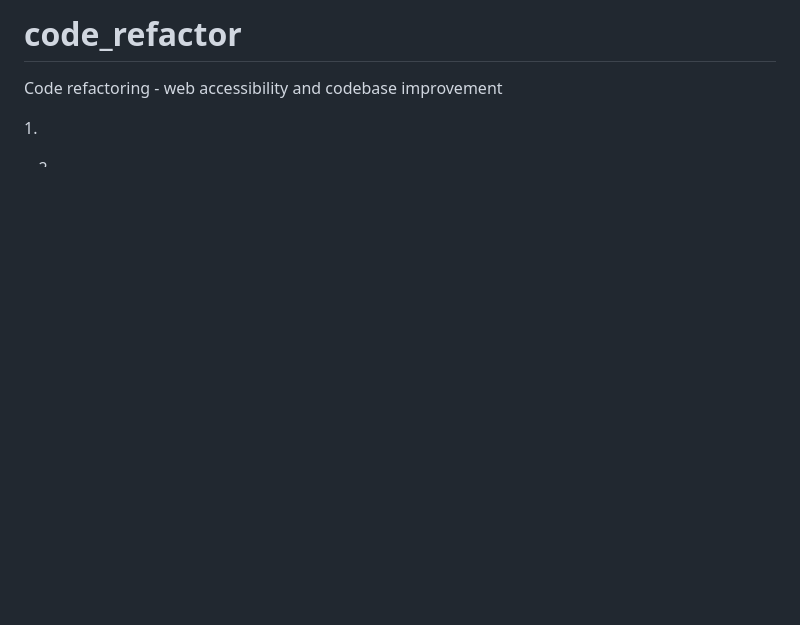
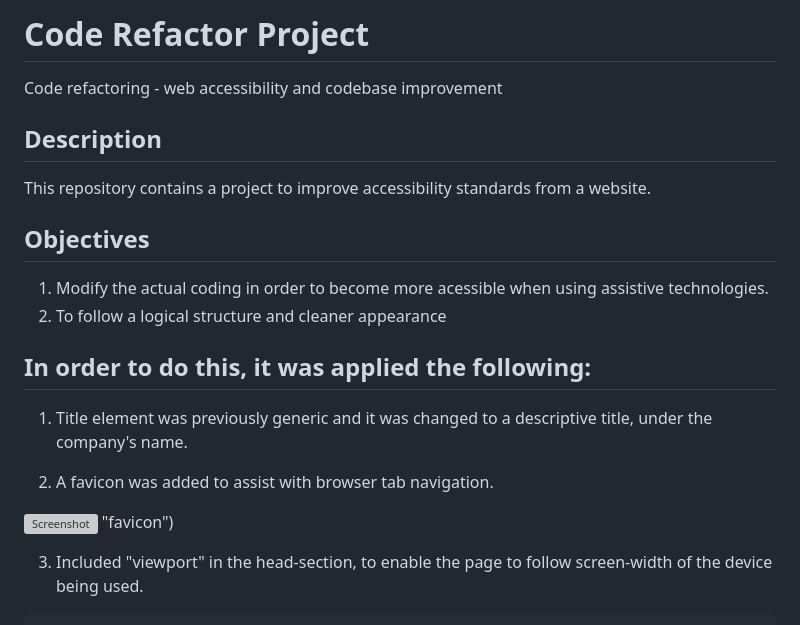
Before and after one commit to Renatatims/code_refactor, a Markdown page: README.md, the part around the change printed below. Drawn GitHub-style; blank space fills up the shorter version; grey boxes are pictures that could not be loaded.

Commit message:
Read.me file in progress - Screenshots folder added

```diff
--- a/README.md
+++ b/README.md
@@ -1,5 +1,20 @@
-# code_refactor
+# Code Refactor Project
 Code refactoring - web accessibility and codebase improvement
 
+## Description
+This repository contains a project to improve accessibility standards from a website.
 
-1.<meta name="viewport" content="width=device-width, initial-scale=1.0"> <!--scale the website so it can be read at any device and size-->
+## Objectives
+1. Modify the actual coding in order to become more acessible when using assistive technologies.
+2. To follow a logical structure and cleaner appearance
+
+## In order to do this, it was applied the following:
+
+1. Title element was previously generic and it was changed to a descriptive title, under the company's name.
+
+2. A favicon was added to assist with browser tab navigation.
+
+![Screenshot](assets/screenshots/capture1.PNG) "favicon")
+
+3. Included "viewport" in the head-section, to enable the page to follow screen-width of the device being used.
+
```
Also changed, not shown: other parts of README.md (+6 -0 lines), Develop/assets/screenshots/capture1.PNG (added).
